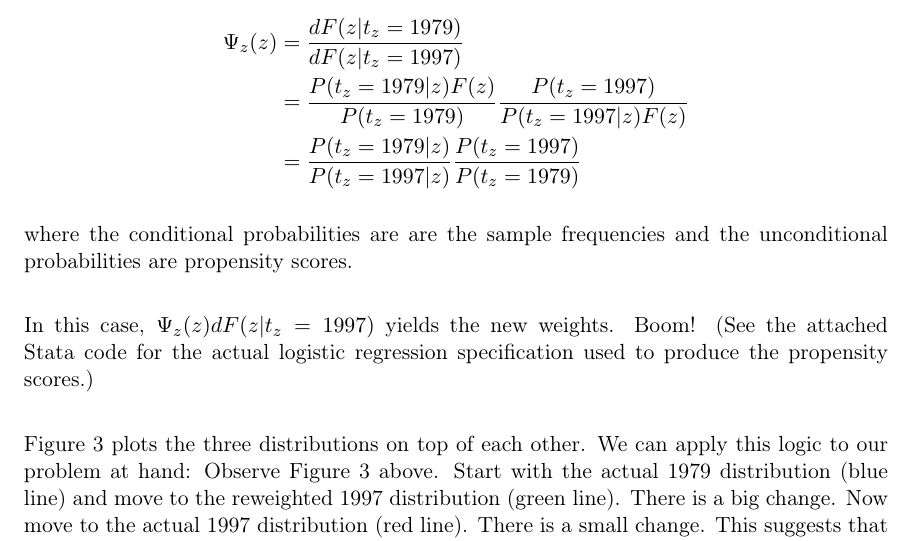
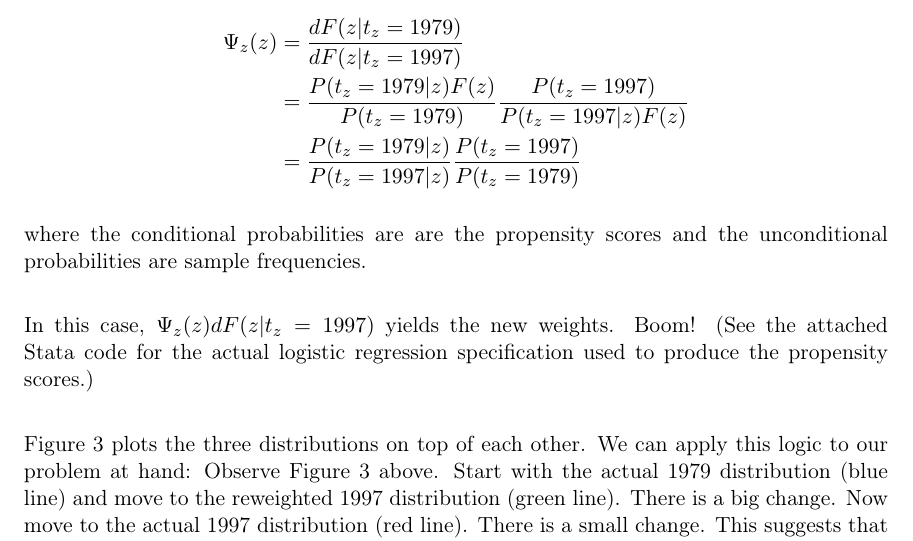
Before and after one commit to PrestonMui/244-psets, a LaTeX problem sheet (ps3/pset3_ans.tex): part of page 5 of 11, cut so that both start at the same text. Compiled offline with pdfLaTeX.

Commit message:
Fixed typo ps3q1

```diff
--- a/ps3/pset3_ans.tex
+++ b/ps3/pset3_ans.tex
@@ -133,7 +133,7 @@ By Bayes' Rule
 &= \frac{P(t_z=1979|z)}{P(t_z=1997|z)}\frac{P(t_z=1997)}{P(t_z=1979)}
 \end{align*}
 
-where the conditional probabilities are are the sample frequencies and the unconditional probabilities are propensity scores.
+where the conditional probabilities are are the propensity scores and the unconditional probabilities are sample frequencies.
 
 \bigskip In this case, $\Psi_z(z)dF(z|t_z=1997)$ yields the new weights. Boom! (See the attached Stata code for the actual logistic regression specification used to produce the propensity scores.)
 
```
Also changed, not shown: ps3/pset3_ans.pdf.
